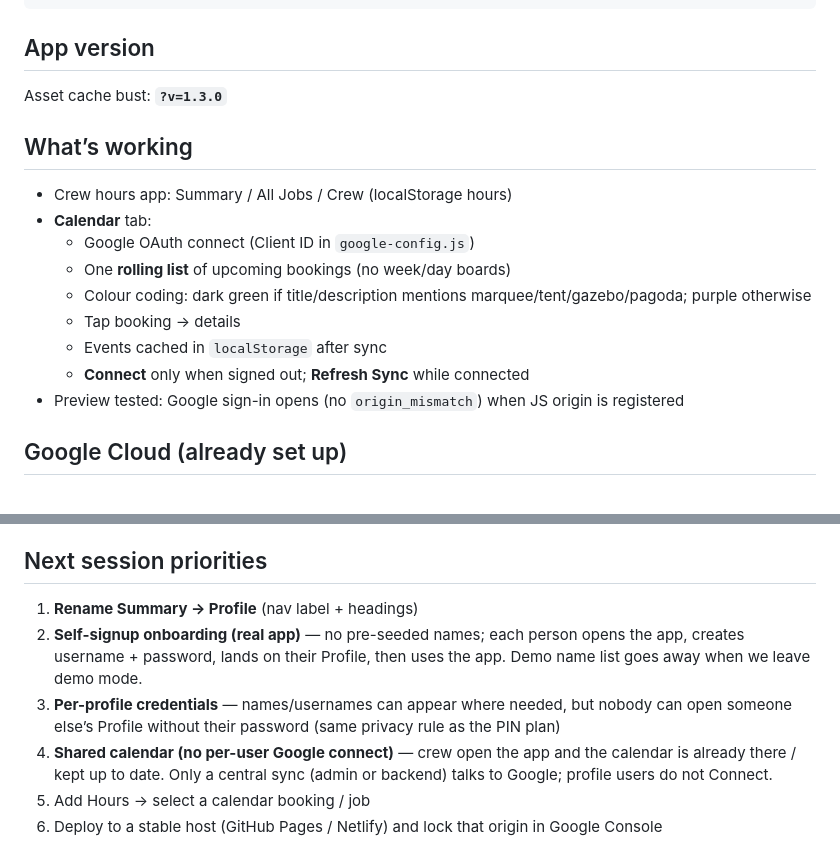
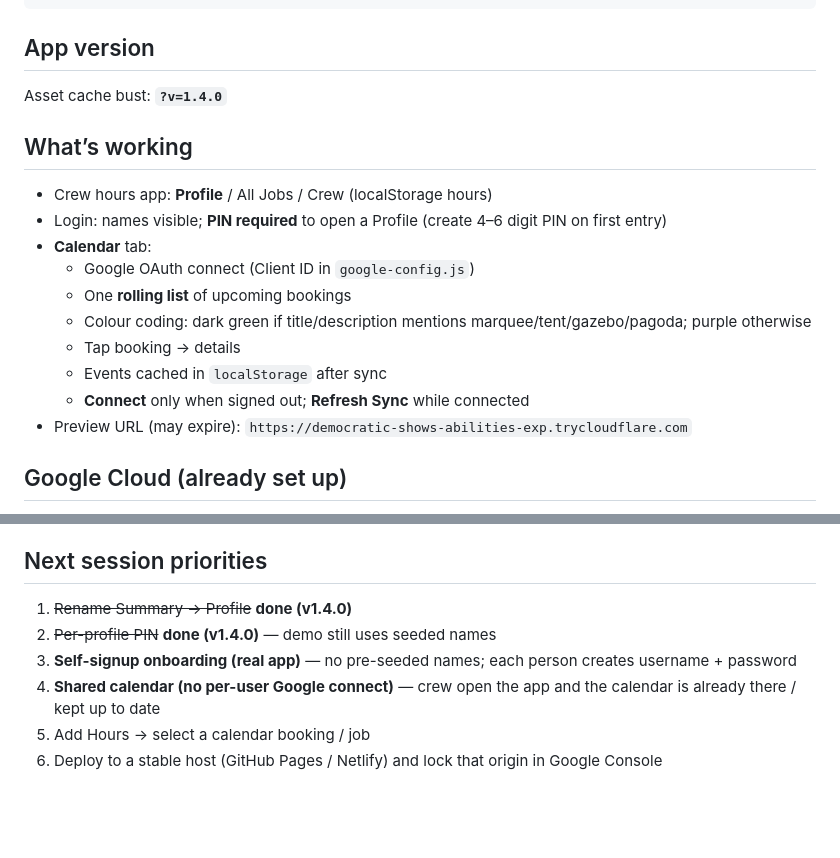
Before and after one commit to scottwallis1/PMH-Crew-Timesheets, a Markdown page: SESSION_CHECKPOINT.md, 2 parts joined by grey strips. Rendered like a GitHub page; blank space fills up the shorter version.

Commit message:
Update checkpoint notes for Profile PIN release
Mark Summary→Profile and per-profile PIN as done in v1.4.0.

Co-authored-by: scottwallis1 <scottwallis1@users.noreply.github.com>

```diff
--- a/SESSION_CHECKPOINT.md
+++ b/SESSION_CHECKPOINT.md
@@ -21,19 +21,20 @@ git checkout backup/crew-hours-v1.1-calendar-pause
 
 ## App version
 
-Asset cache bust: **`?v=1.3.0`**
+Asset cache bust: **`?v=1.4.0`**
 
 ## What’s working
 
-- Crew hours app: Summary / All Jobs / Crew (localStorage hours)
+- Crew hours app: **Profile** / All Jobs / Crew (localStorage hours)
+- Login: names visible; **PIN required** to open a Profile (create 4–6 digit PIN on first entry)
 - **Calendar** tab:
   - Google OAuth connect (Client ID in `google-config.js`)
-  - One **rolling list** of upcoming bookings (no week/day boards)
+  - One **rolling list** of upcoming bookings
   - Colour coding: dark green if title/description mentions marquee/tent/gazebo/pagoda; purple otherwise
   - Tap booking → details
   - Events cached in `localStorage` after sync
   - **Connect** only when signed out; **Refresh Sync** while connected
-- Preview tested: Google sign-in opens (no `origin_mismatch`) when JS origin is registered
+- Preview URL (may expire): `https://democratic-shows-abilities-exp.trycloudflare.com`
 
 ## Google Cloud (already set up)
 
@@ -58,10 +59,10 @@ Cloudflare quick-tunnel URLs are temporary. Next session: start `python3 -m http
 
 ## Next session priorities
 
-1. **Rename Summary → Profile** (nav label + headings)
-2. **Self-signup onboarding (real app)** — no pre-seeded names; each person opens the app, creates username + password, lands on their Profile, then uses the app. Demo name list goes away when we leave demo mode.
-3. **Per-profile credentials** — names/usernames can appear where needed, but nobody can open someone else’s Profile without their password (same privacy rule as the PIN plan)
-4. **Shared calendar (no per-user Google connect)** — crew open the app and the calendar is already there / kept up to date. Only a central sync (admin or backend) talks to Google; profile users do not Connect.
+1. ~~Rename Summary → Profile~~ **done (v1.4.0)**
+2. ~~Per-profile PIN~~ **done (v1.4.0)** — demo still uses seeded names
+3. **Self-signup onboarding (real app)** — no pre-seeded names; each person creates username + password
+4. **Shared calendar (no per-user Google connect)** — crew open the app and the calendar is already there / kept up to date
 5. Add Hours → select a calendar booking / job
 6. Deploy to a stable host (GitHub Pages / Netlify) and lock that origin in Google Console
 
```
